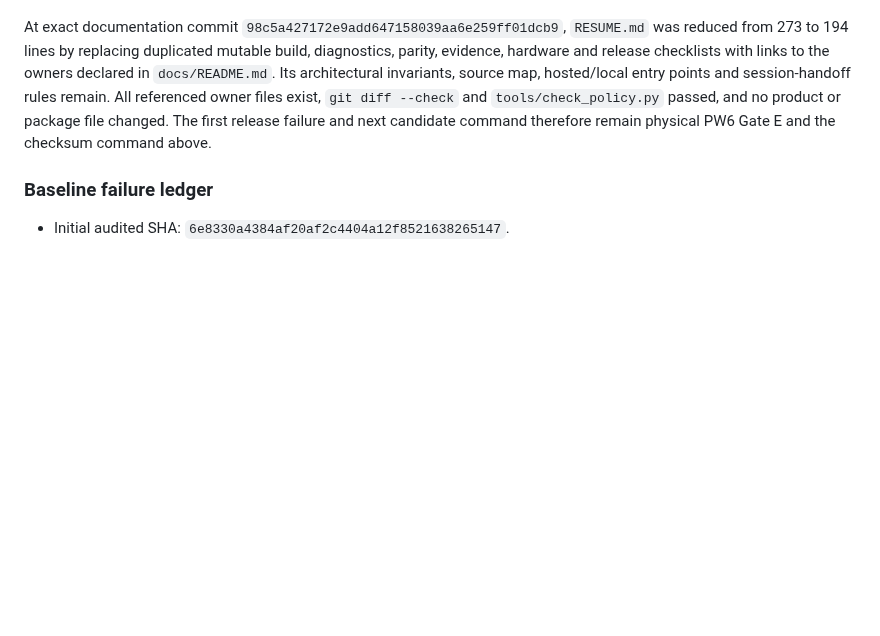
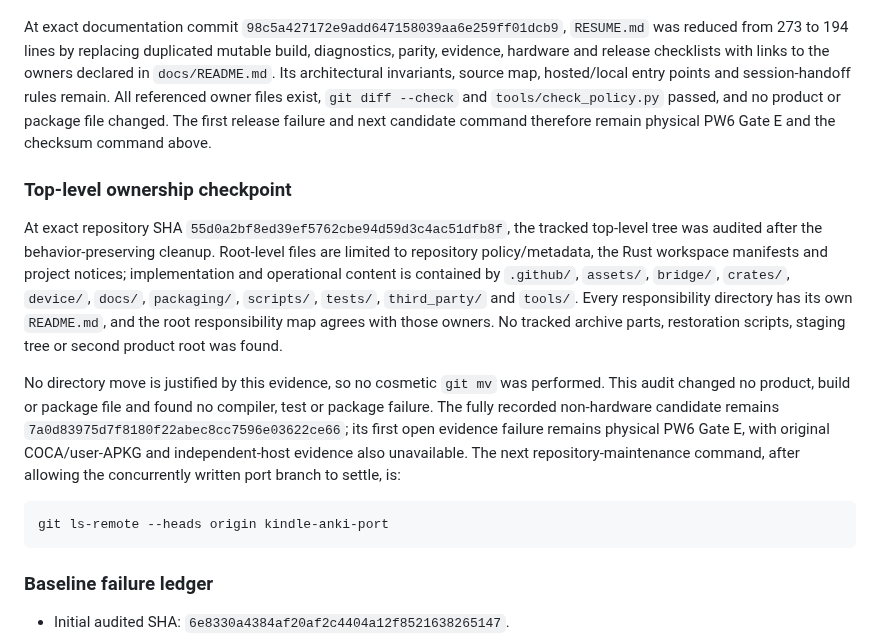
Before and after one commit to melspixel/Kanki, a Markdown page: docs/STATUS.md, the part around the change. Rendered like a GitHub page; blank space fills up the shorter version.

Commit message:
docs: record top-level ownership audit

````diff
--- a/docs/STATUS.md
+++ b/docs/STATUS.md
@@ -248,6 +248,31 @@ points and session-handoff rules remain. All referenced owner files exist,
 file changed. The first release failure and next candidate command therefore
 remain physical PW6 Gate E and the checksum command above.
 
+### Top-level ownership checkpoint
+
+At exact repository SHA
+`55d0a2bf8ed39ef5762cbe94d59d3c4ac51dfb8f`, the tracked top-level tree was
+audited after the behavior-preserving cleanup. Root-level files are limited to
+repository policy/metadata, the Rust workspace manifests and project notices;
+implementation and operational content is contained by `.github/`, `assets/`,
+`bridge/`, `crates/`, `device/`, `docs/`, `packaging/`, `scripts/`, `tests/`,
+`third_party/` and `tools/`. Every responsibility directory has its own
+`README.md`, and the root responsibility map agrees with those owners. No
+tracked archive parts, restoration scripts, staging tree or second product
+root was found.
+
+No directory move is justified by this evidence, so no cosmetic `git mv` was
+performed. This audit changed no product, build or package file and found no
+compiler, test or package failure. The fully recorded non-hardware candidate
+remains `7a0d83975d7f8180f22abec8cc7596e03622ce66`; its first open evidence
+failure remains physical PW6 Gate E, with original COCA/user-APKG and
+independent-host evidence also unavailable. The next repository-maintenance
+command, after allowing the concurrently written port branch to settle, is:
+
+```sh
+git ls-remote --heads origin kindle-anki-port
+```
+
 ### Baseline failure ledger
 
 - Initial audited SHA: `6e8330a4384af20af2c4404a12f8521638265147`.
````
Also changed, not shown: docs/CODEX_HANDOFF.md (+8 -0 lines).
